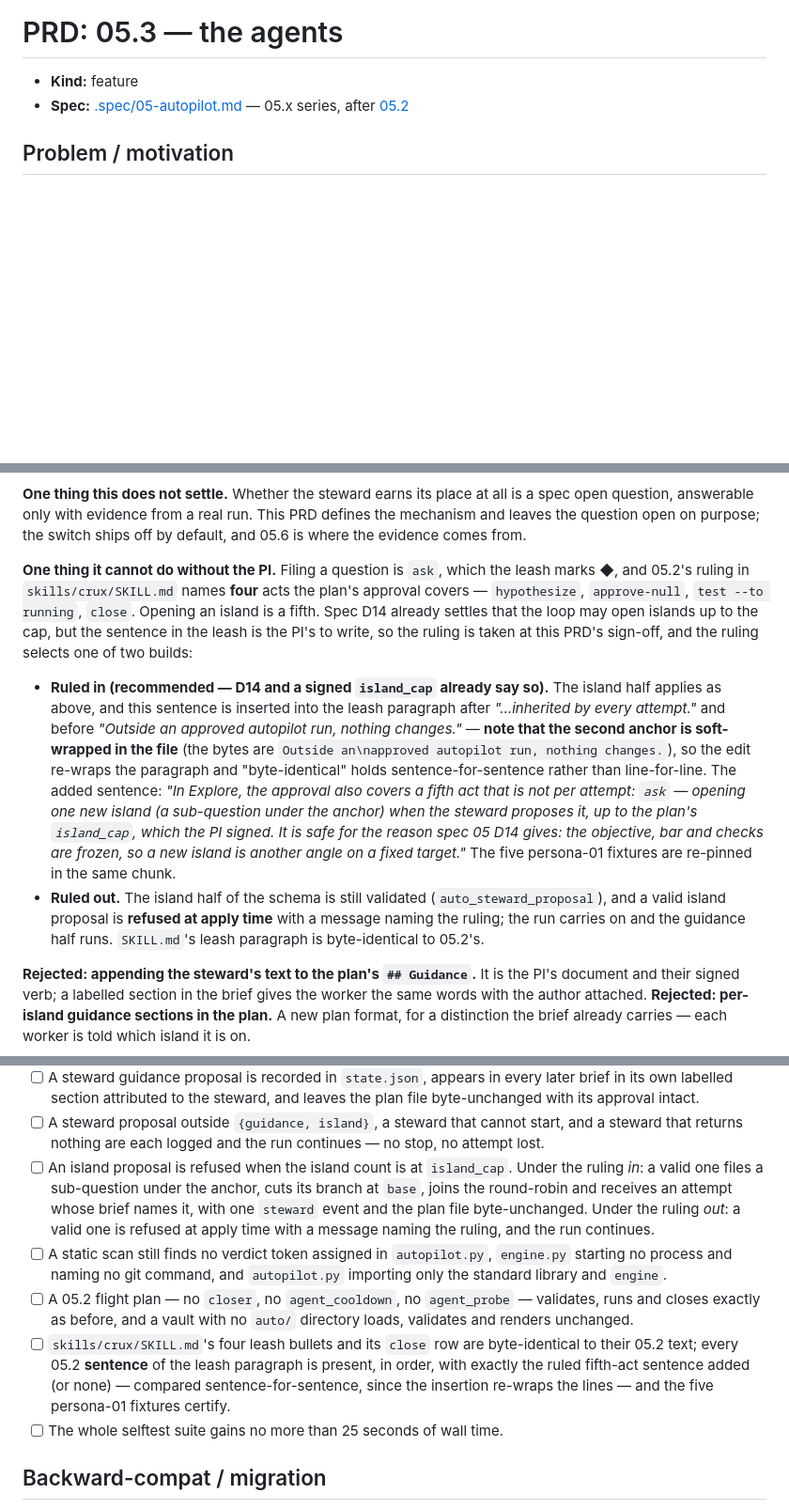
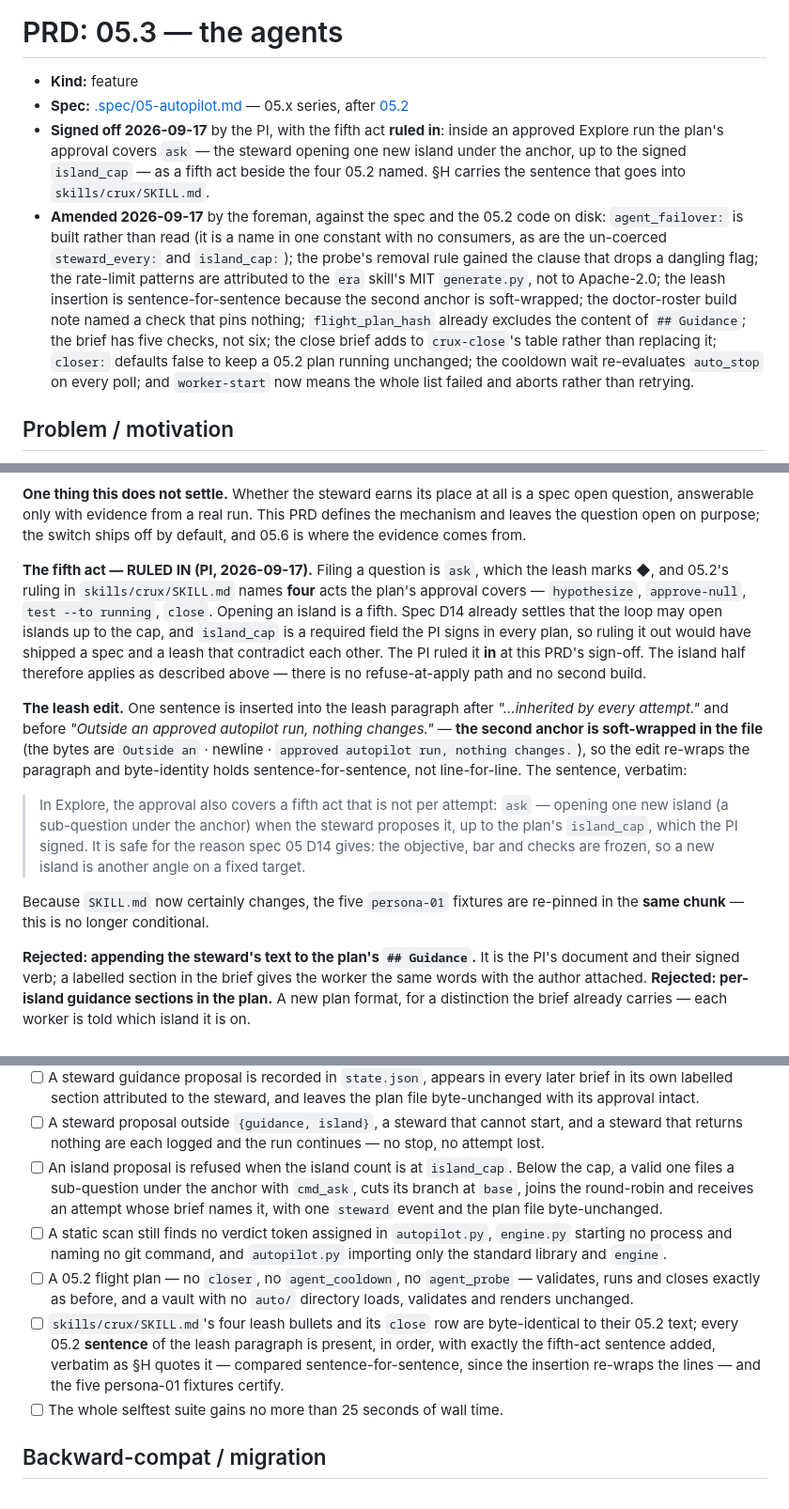
Before and after one commit to mehdiforoozandeh/crux, a Markdown page: docs/prd/05.3-agents.md, 3 parts joined by grey strips. Shown at 94% size. GitHub-like rendering; blank space fills up the shorter version.

Commit message:
prd: 05.3 the agents — SIGNED OFF (PI, 2026-09-17); fifth act ruled IN
The one question only the PI could answer is answered: inside an approved
Explore run the plan's approval covers `ask` — the steward opening one new
island under the anchor, up to the signed island_cap — as a fifth act beside
the four 05.2 named. Spec D14 already settled the capability and island_cap is
a field the PI signs in every plan, so ruling it out would have shipped a spec
and a leash that contradict each other.

Consequences baked in:
- §H loses its two-build fork; there is no refuse-at-apply path.
- skills/crux/SKILL.md certainly changes, in two places (the auto check verb
  row, and the leash paragraph gaining the fifth-act sentence), so the five
  persona-01 fixtures are re-pinned in the same chunk — no longer conditional.
  Current pin: 758b19d26dd936101492670a1cc320039027adeac0b4af129480441fee9ce1d6
- The island criterion is one branch, not two.
- The leash criterion compares sentence-for-sentence, because the insertion
  re-wraps the paragraph.

35 acceptance criteria. selftest 1851/1851 green (docs-only change).

Co-Authored-By: Claude Opus 5 <noreply@anthropic.com>

```diff
--- a/docs/prd/05.3-agents.md
+++ b/docs/prd/05.3-agents.md
@@ -2,6 +2,20 @@
 
 - **Kind:** feature
 - **Spec:** [.spec/05-autopilot.md](../../.spec/05-autopilot.md) — 05.x series, after [05.2](05.2-driver-loop.md)
+- **Signed off 2026-09-17** by the PI, with the fifth act **ruled in**: inside an approved Explore
+  run the plan's approval covers `ask` — the steward opening one new island under the anchor, up to
+  the signed `island_cap` — as a fifth act beside the four 05.2 named. §H carries the sentence that
+  goes into `skills/crux/SKILL.md`.
+- **Amended 2026-09-17** by the foreman, against the spec and the 05.2 code on disk: `agent_failover:`
+  is built rather than read (it is a name in one constant with no consumers, as are the un-coerced
+  `steward_every:` and `island_cap:`); the probe's removal rule gained the clause that drops a
+  dangling flag; the rate-limit patterns are attributed to the `era` skill's MIT `generate.py`, not
+  to Apache-2.0; the leash insertion is sentence-for-sentence because the second anchor is
+  soft-wrapped; the doctor-roster build note named a check that pins nothing; `flight_plan_hash`
+  already excludes the content of `## Guidance`; the brief has five checks, not six; the close brief
+  adds to `crux-close`'s table rather than replacing it; `closer:` defaults false to keep a 05.2
+  plan running unchanged; the cooldown wait re-evaluates `auto_stop` on every poll; and
+  `worker-start` now means the whole list failed and aborts rather than retrying.
 
 ## Problem / motivation
 
@@ -361,28 +375,27 @@ question, answerable only with evidence from a real run. This PRD defines the me
 the question open on purpose; the switch ships off by default, and 05.6 is where the evidence
 comes from.
 
-**One thing it cannot do without the PI.** Filing a question is `ask`, which the leash marks ◆,
+**The fifth act — RULED IN (PI, 2026-09-17).** Filing a question is `ask`, which the leash marks ◆,
 and 05.2's ruling in `skills/crux/SKILL.md` names **four** acts the plan's approval covers —
-`hypothesize`, `approve-null`, `test --to running`, `close`. Opening an island is a fifth. Spec
-D14 already settles that the loop may open islands up to the cap, but the sentence in the leash is
-the PI's to write, so the ruling is taken at this PRD's sign-off, and the ruling selects one of
-two builds:
+`hypothesize`, `approve-null`, `test --to running`, `close`. Opening an island is a fifth. Spec D14
+already settles that the loop may open islands up to the cap, and `island_cap` is a required field
+the PI signs in every plan, so ruling it out would have shipped a spec and a leash that contradict
+each other. The PI ruled it **in** at this PRD's sign-off. The island half therefore applies as
+described above — there is no refuse-at-apply path and no second build.
 
-- **Ruled in (recommended — D14 and a signed `island_cap` already say so).** The island half
-  applies as above, and this sentence is inserted into the leash paragraph after *"…inherited by
-  every attempt."* and before *"Outside an approved autopilot run, nothing changes."* — **note that
-  the second anchor is soft-wrapped in the file** (the bytes are `Outside an\napproved autopilot
-  run, nothing changes.`), so the edit re-wraps the paragraph and "byte-identical" holds
-  sentence-for-sentence rather than line-for-line. The added sentence: *"In Explore, the approval
-  also covers a fifth act that
-  is not per attempt: `ask` — opening one new island (a sub-question under the anchor) when the
-  steward proposes it, up to the plan's `island_cap`, which the PI signed. It is safe for the
-  reason spec 05 D14 gives: the objective, bar and checks are frozen, so a new island is another
-  angle on a fixed target."* The five persona-01 fixtures are re-pinned in the same chunk.
-- **Ruled out.** The island half of the schema is still validated (`auto_steward_proposal`),
-  and a valid island proposal is **refused at apply time** with a message naming the ruling;
-  the run carries on and the guidance half runs. `SKILL.md`'s leash paragraph is byte-identical
-  to 05.2's.
+**The leash edit.** One sentence is inserted into the leash paragraph after *"…inherited by every
+attempt."* and before *"Outside an approved autopilot run, nothing changes."* — **the second anchor
+is soft-wrapped in the file** (the bytes are `Outside an` · newline · `approved autopilot run,
+nothing changes.`), so the edit re-wraps the paragraph and byte-identity holds
+sentence-for-sentence, not line-for-line. The sentence, verbatim:
+
+> In Explore, the approval also covers a fifth act that is not per attempt: `ask` — opening one
+> new island (a sub-question under the anchor) when the steward proposes it, up to the plan's
+> `island_cap`, which the PI signed. It is safe for the reason spec 05 D14 gives: the objective,
+> bar and checks are frozen, so a new island is another angle on a fixed target.
+
+Because `SKILL.md` now certainly changes, the five `persona-01` fixtures are re-pinned in the
+**same chunk** — this is no longer conditional.
 
 **Rejected: appending the steward's text to the plan's `## Guidance`.** It is the PI's document
 and their signed verb; a labelled section in the brief gives the worker the same words with the
@@ -523,11 +536,10 @@ it — an eval that gives an agent a write path is a leash question, not a harne
       its approval intact.
 - [ ] A steward proposal outside `{guidance, island}`, a steward that cannot start, and a steward
       that returns nothing are each logged and the run continues — no stop, no attempt lost.
-- [ ] An island proposal is refused when the island count is at `island_cap`. Under the ruling
-      *in*: a valid one files a sub-question under the anchor, cuts its branch at `base`, joins
-      the round-robin and receives an attempt whose brief names it, with one `steward` event and
-      the plan file byte-unchanged. Under the ruling *out*: a valid one is refused at apply time
-      with a message naming the ruling, and the run continues.
+- [ ] An island proposal is refused when the island count is at `island_cap`. Below the cap, a
+      valid one files a sub-question under the anchor with `cmd_ask`, cuts its branch at `base`,
+      joins the round-robin and receives an attempt whose brief names it, with one `steward` event
+      and the plan file byte-unchanged.
 - [ ] A static scan still finds no verdict token assigned in `autopilot.py`, `engine.py` starting
       no process and naming no git command, and `autopilot.py` importing only the standard library
       and `engine`.
@@ -536,8 +548,8 @@ it — an eval that gives an agent a write path is a leash question, not a harne
       unchanged.
 - [ ] `skills/crux/SKILL.md`'s four leash bullets and its `close` row are byte-identical to their
       05.2 text; every 05.2 **sentence** of the leash paragraph is present, in order, with exactly
-      the ruled fifth-act sentence added (or none) — compared sentence-for-sentence, since the
-      insertion re-wraps the lines — and the five persona-01 fixtures certify.
+      the fifth-act sentence added, verbatim as §H quotes it — compared sentence-for-sentence,
+      since the insertion re-wraps the lines — and the five persona-01 fixtures certify.
 - [ ] The whole selftest suite gains no more than 25 seconds of wall time.
 
 ## Backward-compat / migration
```
Also changed, not shown: other parts of docs/prd/05.3-agents.md (+9 -7 lines).
